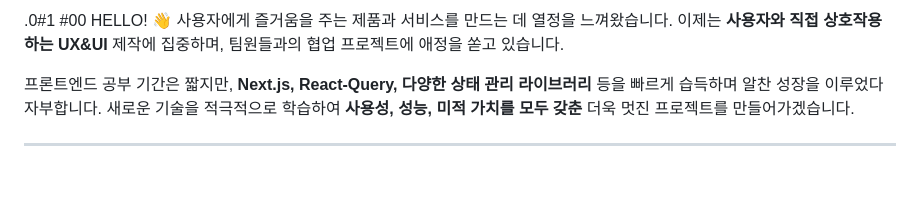
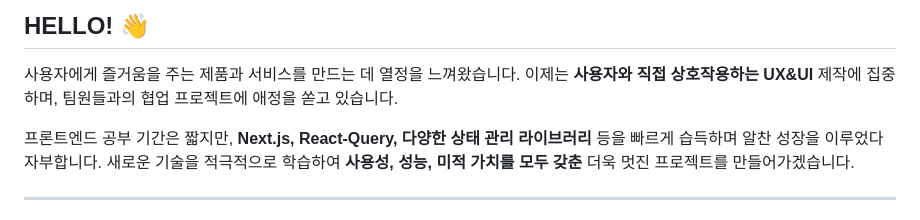
Before and after one commit to Hyo-A/HBflow_portfoilo, a Markdown page: README.md, the part around the change. GitHub-like rendering; blank space fills up the shorter version.

Commit message:
readme-8

```diff
--- a/README.md
+++ b/README.md
@@ -1,5 +1,4 @@
-.0#1
-#00 HELLO! 👋
+## HELLO! 👋
 사용자에게 즐거움을 주는 제품과 서비스를 만드는 데 열정을 느껴왔습니다.
 이제는 **사용자와 직접 상호작용하는 UX&UI** 제작에 집중하며, 팀원들과의 협업 프로젝트에 애정을 쏟고 있습니다.
 
```
